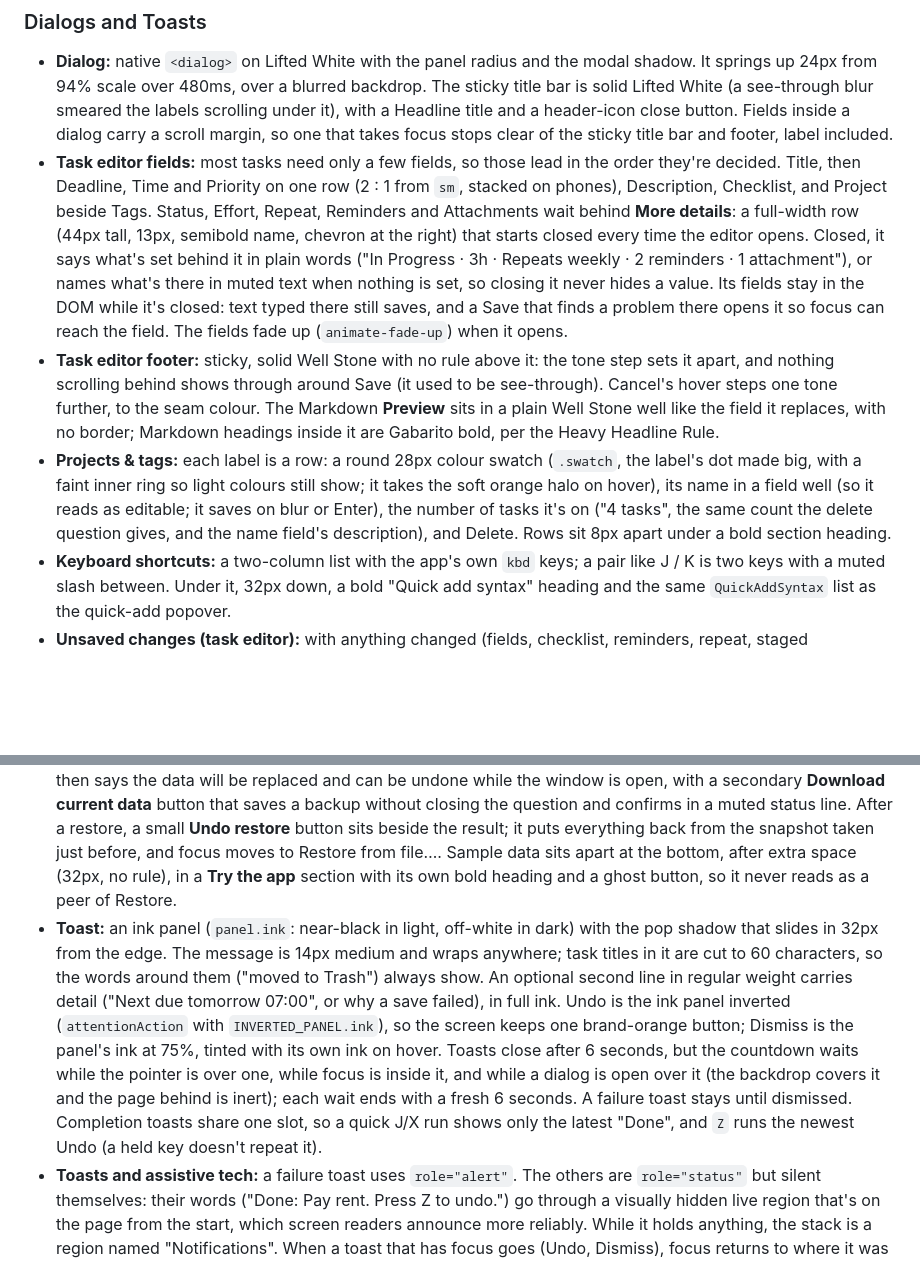
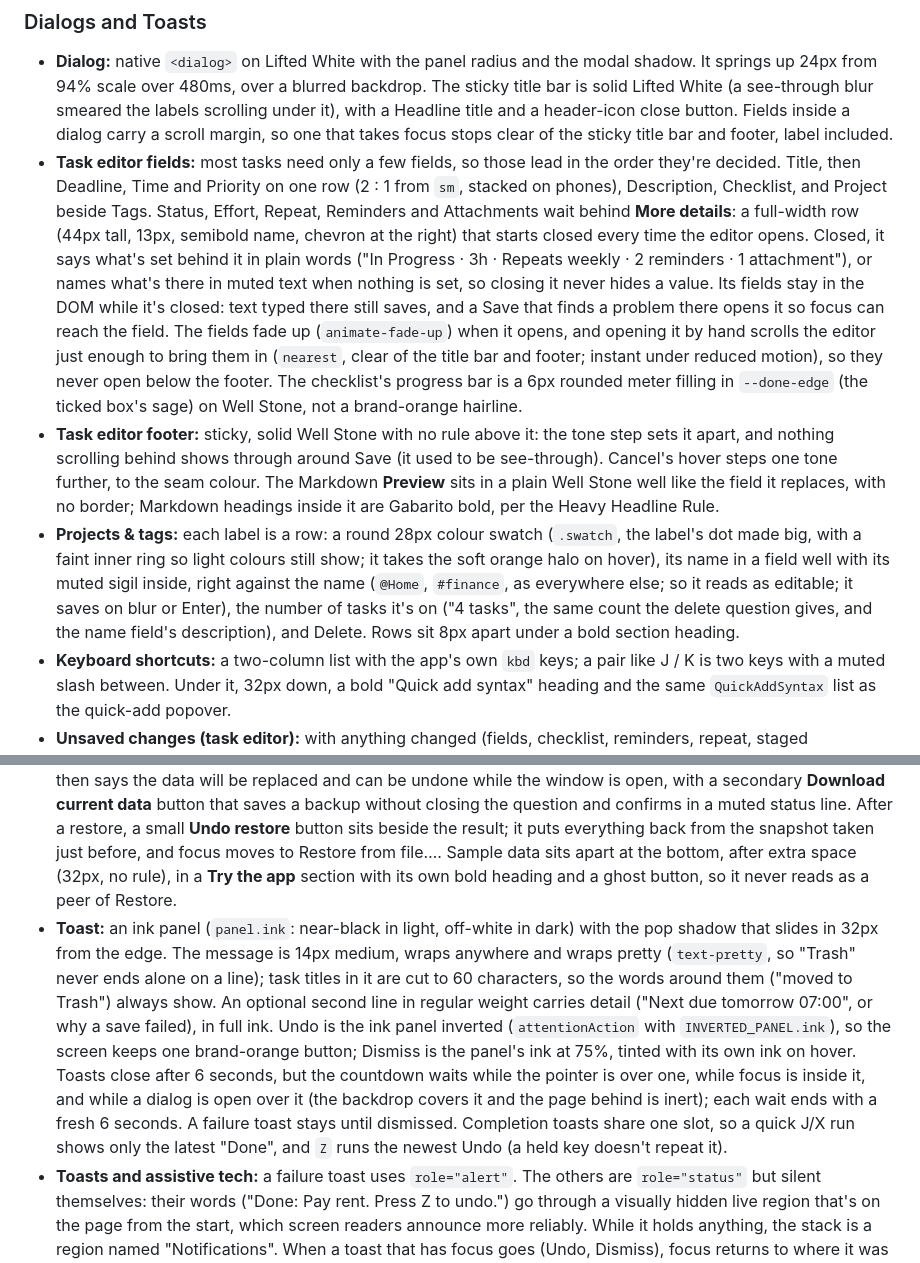
Before and after one commit to TengkuAliff94/Task-Tracker, a Markdown page: DESIGN.md, 2 parts joined by grey strips. GitHub-like rendering; blank space fills up the shorter version.

```diff
--- a/DESIGN.md
+++ b/DESIGN.md
@@ -386,14 +386,14 @@ Four panels, most urgent first: Overdue (maroon, or taupe at zero), Due today (m
 
 ### Dialogs and Toasts
 - **Dialog:** native `<dialog>` on Lifted White with the panel radius and the modal shadow. It springs up 24px from 94% scale over 480ms, over a blurred backdrop. The sticky title bar is solid Lifted White (a see-through blur smeared the labels scrolling under it), with a Headline title and a header-icon close button. Fields inside a dialog carry a scroll margin, so one that takes focus stops clear of the sticky title bar and footer, label included.
-- **Task editor fields:** most tasks need only a few fields, so those lead in the order they're decided. Title, then Deadline, Time and Priority on one row (2 : 1 from `sm`, stacked on phones), Description, Checklist, and Project beside Tags. Status, Effort, Repeat, Reminders and Attachments wait behind **More details**: a full-width row (44px tall, 13px, semibold name, chevron at the right) that starts closed every time the editor opens. Closed, it says what's set behind it in plain words ("In Progress · 3h · Repeats weekly · 2 reminders · 1 attachment"), or names what's there in muted text when nothing is set, so closing it never hides a value. Its fields stay in the DOM while it's closed: text typed there still saves, and a Save that finds a problem there opens it so focus can reach the field. The fields fade up (`animate-fade-up`) when it opens.
+- **Task editor fields:** most tasks need only a few fields, so those lead in the order they're decided. Title, then Deadline, Time and Priority on one row (2 : 1 from `sm`, stacked on phones), Description, Checklist, and Project beside Tags. Status, Effort, Repeat, Reminders and Attachments wait behind **More details**: a full-width row (44px tall, 13px, semibold name, chevron at the right) that starts closed every time the editor opens. Closed, it says what's set behind it in plain words ("In Progress · 3h · Repeats weekly · 2 reminders · 1 attachment"), or names what's there in muted text when nothing is set, so closing it never hides a value. Its fields stay in the DOM while it's closed: text typed there still saves, and a Save that finds a problem there opens it so focus can reach the field. The fields fade up (`animate-fade-up`) when it opens, and opening it by hand scrolls the editor just enough to bring them in (`nearest`, clear of the title bar and footer; instant under reduced motion), so they never open below the footer. The checklist's progress bar is a 6px rounded meter filling in `--done-edge` (the ticked box's sage) on Well Stone, not a brand-orange hairline.
 - **Task editor footer:** sticky, solid Well Stone with no rule above it: the tone step sets it apart, and nothing scrolling behind shows through around Save (it used to be see-through). Cancel's hover steps one tone further, to the seam colour. The Markdown **Preview** sits in a plain Well Stone well like the field it replaces, with no border; Markdown headings inside it are Gabarito bold, per the Heavy Headline Rule.
-- **Projects & tags:** each label is a row: a round 28px colour swatch (`.swatch`, the label's dot made big, with a faint inner ring so light colours still show; it takes the soft orange halo on hover), its name in a field well (so it reads as editable; it saves on blur or Enter), the number of tasks it's on ("4 tasks", the same count the delete question gives, and the name field's description), and Delete. Rows sit 8px apart under a bold section heading.
+- **Projects & tags:** each label is a row: a round 28px colour swatch (`.swatch`, the label's dot made big, with a faint inner ring so light colours still show; it takes the soft orange halo on hover), its name in a field well with its muted sigil inside, right against the name (`@Home`, `#finance`, as everywhere else; so it reads as editable; it saves on blur or Enter), the number of tasks it's on ("4 tasks", the same count the delete question gives, and the name field's description), and Delete. Rows sit 8px apart under a bold section heading.
 - **Keyboard shortcuts:** a two-column list with the app's own `kbd` keys; a pair like J / K is two keys with a muted slash between. Under it, 32px down, a bold "Quick add syntax" heading and the same `QuickAddSyntax` list as the quick-add popover.
 - **Unsaved changes (task editor):** with anything changed (fields, checklist, reminders, repeat, staged attachments, or text typed but not yet added), Esc, × and Cancel don't close the editor. Its sticky footer becomes a Noon Mustard bar asking "Discard your changes?" ("Discard this new task?" when creating). **Keep editing** is the inverted main action and takes focus; **Discard** and **Save** ("Add task" when creating) are quiet. Save saves and closes as the footer's would; a problem with a field focuses it, which puts the bar away. Esc on the bar means Keep editing, and going back to a field puts the bar away. With nothing changed, every close is instant.
 - **Confirmation** (`ConfirmDialog`, through `useConfirm`): every "are you sure?" in the app, never the browser's own confirm box. A small Lifted White dialog (`max-w-md`) with the dialog spring, an `alertdialog` with a Headline question ("Empty Trash?", "Delete this project?"), a body that says what will happen with the counts involved, and a button row: Cancel (secondary) and the go-ahead, named for the action ("Delete forever", "Replace everything"). Destructive ones use Danger solid and give Cancel the first focus; the rest use Primary and focus it. Esc cancels. Counts that compare two states sit in a Well Stone list (`CountList`): "Now 3 tasks", "Backup 1 task". A confirmation opened from another dialog stacks on top of it and closes alone. When the thing asked about disappears (a deleted Trash card or label), focus moves to its neighbour's same button.
 - **Backup & restore:** a muted line on where the tasks live, then the data's state in a Well Stone list (`CountList`): **Last backup** (`DD/MM/YYYY`, 24-hour, or Never) and **Storage** (Protected, Not protected or Not reported, with a muted line saying what that means). While storage isn't protected, an underlined Burnt Orange Text button ("Ask the browser to protect it", then "Ask again") asks for it; a refusal says so ("Not granted", then "Still not granted"), and once it's granted, focus moves to the answer. Download (Primary) and Restore (secondary) follow, with their result in a status line underneath. Restore's question shows both counts; when the file has fewer tasks it adds a danger line with a triangle icon ("This backup has 9 fewer tasks than you have now."), then says the data will be replaced and can be undone while the window is open, with a secondary **Download current data** button that saves a backup without closing the question and confirms in a muted status line. After a restore, a small **Undo restore** button sits beside the result; it puts everything back from the snapshot taken just before, and focus moves to Restore from file…. Sample data sits apart at the bottom, after extra space (32px, no rule), in a **Try the app** section with its own bold heading and a ghost button, so it never reads as a peer of Restore.
-- **Toast:** an ink panel (`panel.ink`: near-black in light, off-white in dark) with the pop shadow that slides in 32px from the edge. The message is 14px medium and wraps anywhere; task titles in it are cut to 60 characters, so the words around them ("moved to Trash") always show. An optional second line in regular weight carries detail ("Next due tomorrow 07:00", or why a save failed), in full ink. Undo is the ink panel inverted (`attentionAction` with `INVERTED_PANEL.ink`), so the screen keeps one brand-orange button; Dismiss is the panel's ink at 75%, tinted with its own ink on hover. Toasts close after 6 seconds, but the countdown waits while the pointer is over one, while focus is inside it, and while a dialog is open over it (the backdrop covers it and the page behind is inert); each wait ends with a fresh 6 seconds. A failure toast stays until dismissed. Completion toasts share one slot, so a quick J/X run shows only the latest "Done", and `Z` runs the newest Undo (a held key doesn't repeat it).
+- **Toast:** an ink panel (`panel.ink`: near-black in light, off-white in dark) with the pop shadow that slides in 32px from the edge. The message is 14px medium, wraps anywhere and wraps pretty (`text-pretty`, so "Trash" never ends alone on a line); task titles in it are cut to 60 characters, so the words around them ("moved to Trash") always show. An optional second line in regular weight carries detail ("Next due tomorrow 07:00", or why a save failed), in full ink. Undo is the ink panel inverted (`attentionAction` with `INVERTED_PANEL.ink`), so the screen keeps one brand-orange button; Dismiss is the panel's ink at 75%, tinted with its own ink on hover. Toasts close after 6 seconds, but the countdown waits while the pointer is over one, while focus is inside it, and while a dialog is open over it (the backdrop covers it and the page behind is inert); each wait ends with a fresh 6 seconds. A failure toast stays until dismissed. Completion toasts share one slot, so a quick J/X run shows only the latest "Done", and `Z` runs the newest Undo (a held key doesn't repeat it).
 - **Toasts and assistive tech:** a failure toast uses `role="alert"`. The others are `role="status"` but silent themselves: their words ("Done: Pay rent. Press Z to undo.") go through a visually hidden live region that's on the page from the start, which screen readers announce more reliably. While it holds anything, the stack is a region named "Notifications". When a toast that has focus goes (Undo, Dismiss), focus returns to where it was before the toast, else the page heading.
 
 ### Empty State
```
Also changed, not shown: README.md (+1 -0 lines), docs/SPEC.md (+2 -2 lines), docs/screenshots/editor.png, docs/screenshots/list-dark.png, docs/screenshots/list-light.png, 10 other files.
